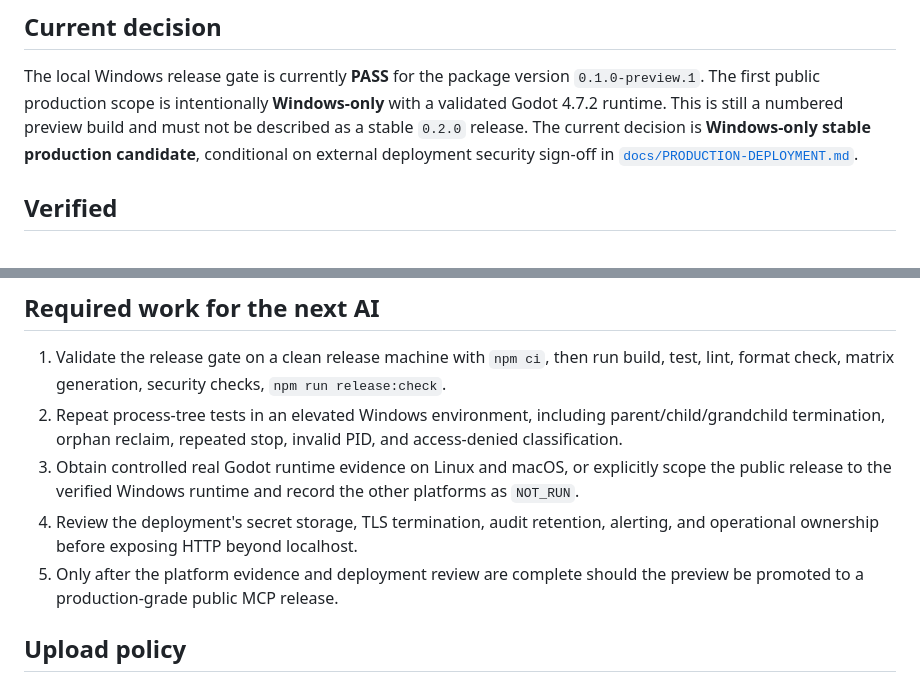
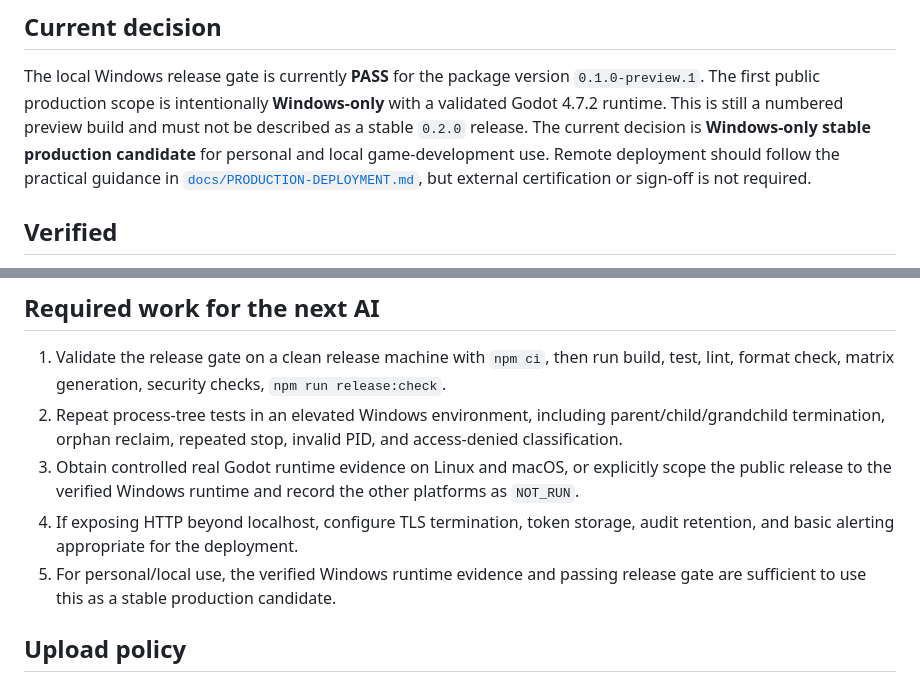
Before and after one commit to EVEDensity/Wheel-Mcp, a Markdown page: docs/RELEASE-READINESS.md, 2 parts joined by grey strips. Drawn GitHub-style.

Commit message:
docs: update RELEASE-READINESS decision

```diff
--- a/docs/RELEASE-READINESS.md
+++ b/docs/RELEASE-READINESS.md
@@ -5,10 +5,10 @@
 The local Windows release gate is currently **PASS** for the package version
 `0.1.0-preview.1`. The first public production scope is intentionally
 **Windows-only** with a validated Godot 4.7.2 runtime. This is still a numbered
-preview build and must not be described as a stable `0.2.0` release. The
-current decision is **Windows-only stable production candidate**, conditional on
-external deployment security sign-off in
-[`docs/PRODUCTION-DEPLOYMENT.md`](PRODUCTION-DEPLOYMENT.md).
+preview build and must not be described as a stable `0.2.0` release. The current decision is **Windows-only stable production candidate** for personal
+and local game-development use. Remote deployment should follow the practical
+guidance in [`docs/PRODUCTION-DEPLOYMENT.md`](PRODUCTION-DEPLOYMENT.md), but external
+certification or sign-off is not required.
 
 ## Verified
 
@@ -61,10 +61,8 @@ external deployment security sign-off in
 3. Obtain controlled real Godot runtime evidence on Linux and macOS, or
    explicitly scope the public release to the verified Windows runtime and
    record the other platforms as `NOT_RUN`.
-4. Review the deployment's secret storage, TLS termination, audit retention,
-   alerting, and operational ownership before exposing HTTP beyond localhost.
-5. Only after the platform evidence and deployment review are complete should
-   the preview be promoted to a production-grade public MCP release.
+4. If exposing HTTP beyond localhost, configure TLS termination, token storage, audit retention, and basic alerting appropriate for the deployment.
+5. For personal/local use, the verified Windows runtime evidence and passing release gate are sufficient to use this as a stable production candidate.
 
 ## Upload policy
 
```
